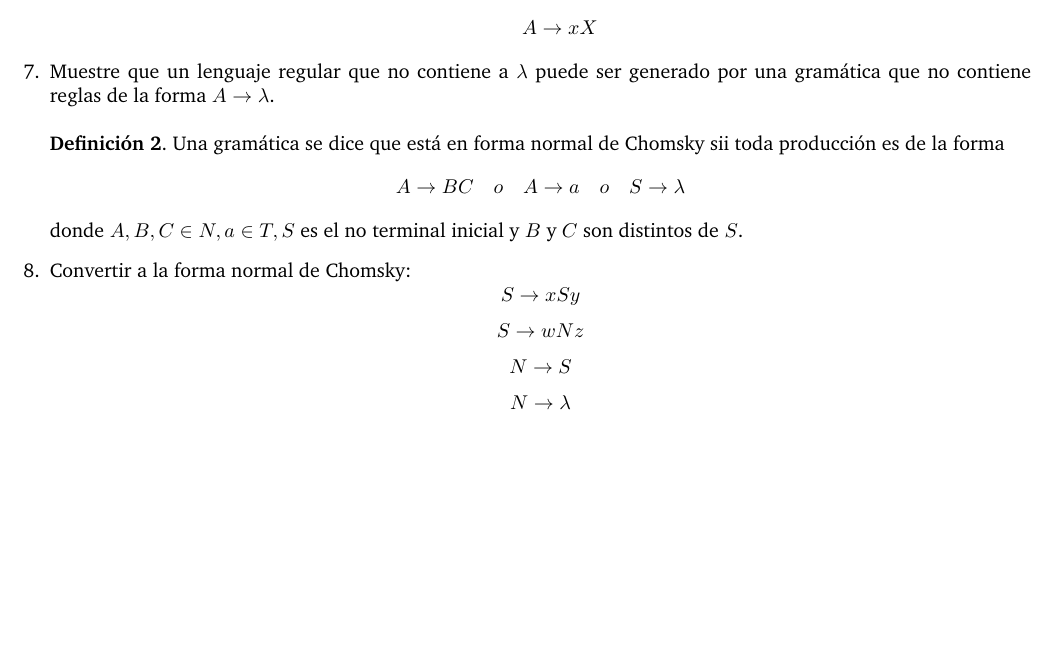
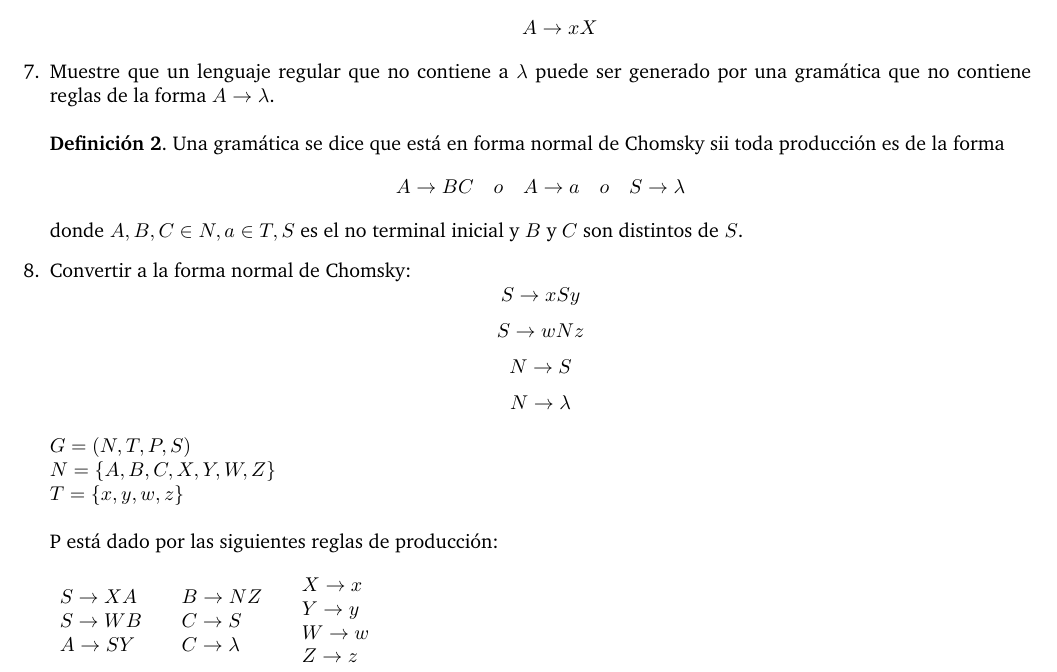
Before and after one commit to allikn0w/lenguajesformales, a LaTeX document (Practicas/P6/Practica6.tex): part of page 5 of 5, cut so that both start at the same text, the shorter picture padded with empty space. Compiled offline with pdfLaTeX.

Commit message:
Avance en la práctica 6

```diff
--- a/Practicas/P6/Practica6.tex
+++ b/Practicas/P6/Practica6.tex
@@ -211,6 +211,27 @@ Clasifique cada una de las siguientes gramáticas (dando su tipo más restrictiv
     \[ S \rightarrow wNz \]
     \[ N \rightarrow S\]
     \[ N \rightarrow \lambda \]
+
+    $G = (N,T,P,S)$ \\
+    $N = \{ A,B,C,X,Y,W,Z \}$ \\
+    $T = \{ x,y,w,z \}$ \\ \\
+    P está dado por las siguientes reglas de producción: \\ \\
+    $\quad \begin{array}{lcl}
+      S \rightarrow XA\\
+      S \rightarrow WB \\
+      A \rightarrow SY
+     \end{array} \quad
+    \begin{array}{lcl}
+      B \rightarrow NZ \\
+      C \rightarrow S \\
+      C \rightarrow \lambda
+    \end{array} \quad
+    \begin{array}{lcl}
+      X \rightarrow x \\
+      Y \rightarrow y \\
+      W \rightarrow w \\
+      Z \rightarrow z
+    \end{array}$
 \end{enumerate}
 
 
```
Also changed, not shown: Practicas/P6/Practica6.pdf, 2 other files.
